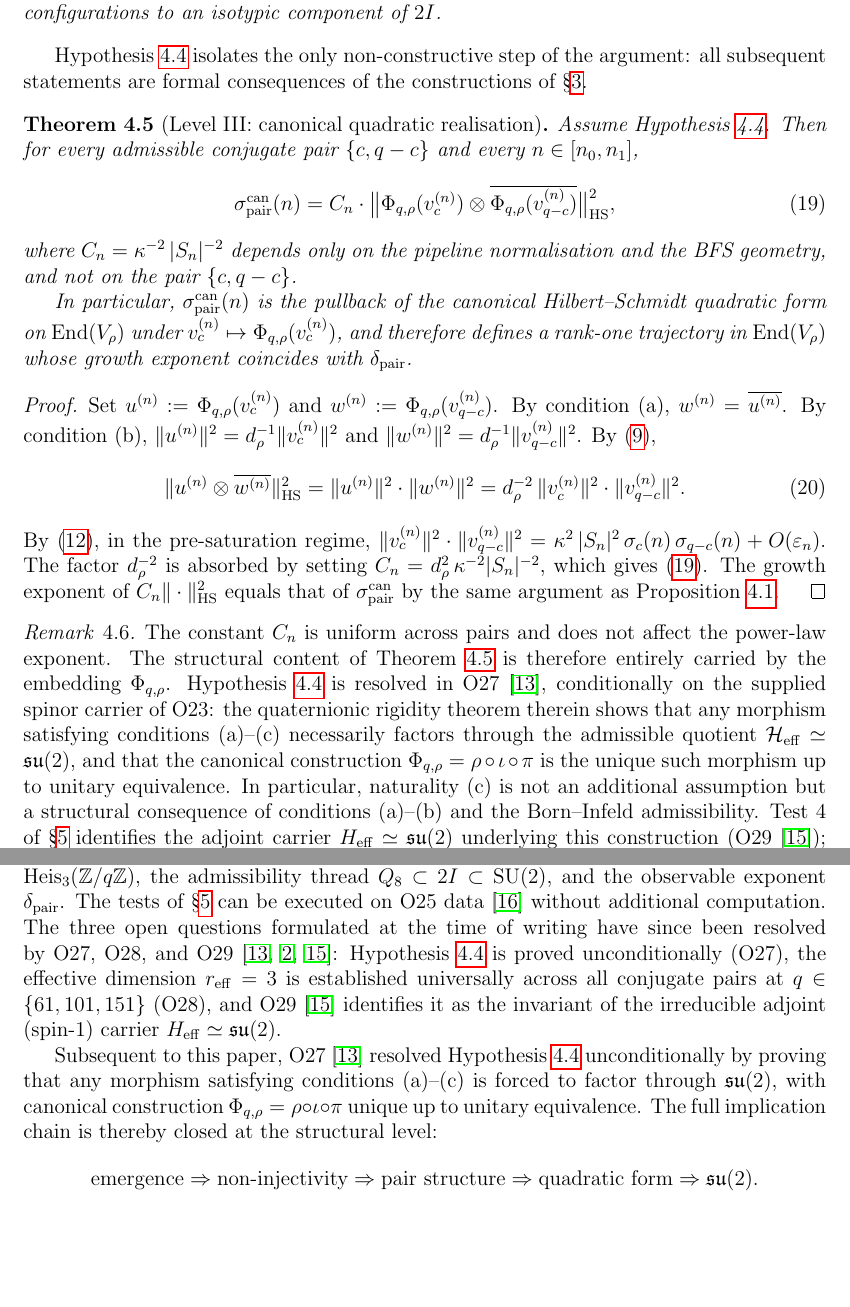
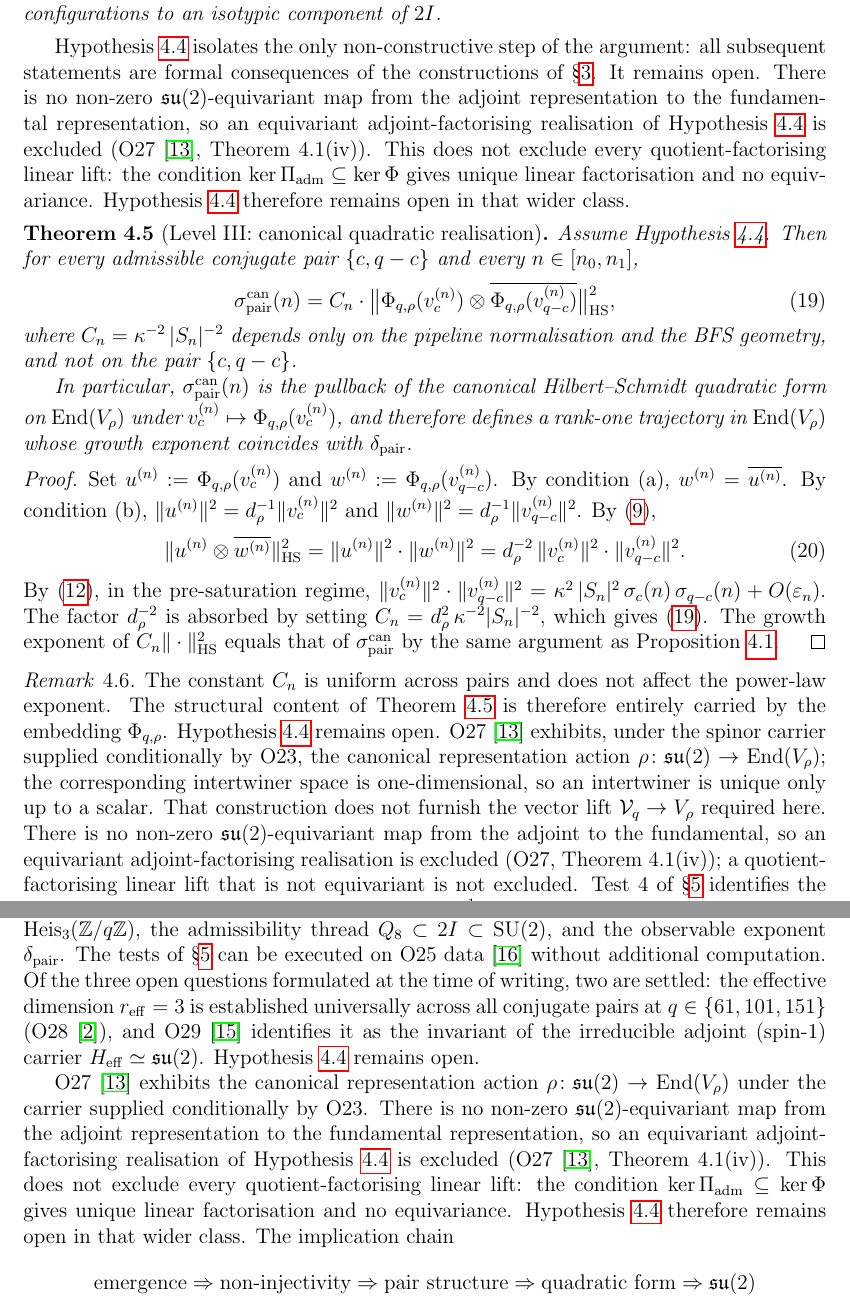
Before and after one commit to Cosmochrony/spectral-026, a LaTeX paper (tex/SpectralO26.tex): two parts of pages 8 and 12 of 14, joined at a grey line, cut so that both start at the same text, the shorter picture padded with empty space. Compiled offline with pdfLaTeX.

Commit message:
Freeze the unreleased half of the O27/O30 corrective cascade
The cascade source half shipped on 28 August: O27 2.0 (Open Vector Lift), O25 1.5 and the Gauge
Structure Note 2.0, after O31 withdrawal notice on 23 August. This half never left the disk, so the
public corpus states the retraction in its sources and the superseded claim in its consumers.

Committed to a working branch, not published. It carries two FAIL reviews and needs a fresh review of
the exact artefact, in dependency order, before any deposit.

```diff
--- a/tex/SpectralO26.tex
+++ b/tex/SpectralO26.tex
@@ -29,7 +29,7 @@ via Binary-Icosahedral Representation\\[0.5em]
 \author{J\'er\^ome Beau\\
 \small Independent Researcher}
 
-\date{April 2026\\[2pt]\small Version 1.5}
+\date{2026\\[2pt]\small Version 2.0}
 
 \begin{document}
 
@@ -473,6 +473,15 @@ $\delta_{\mathrm{pair}}$ stability holds.
     Hypothesis~\ref{hyp:embedding} isolates the only non-constructive step of the
     argument: all subsequent statements are formal consequences of the constructions
     of §\ref{sec:dictionary}.
+    It remains open.
+    There is no non-zero $\mathfrak{su}(2)$-equivariant map from the adjoint
+    representation to the fundamental representation, so an equivariant adjoint-factorising
+    realisation of Hypothesis~\ref{hyp:embedding} is excluded (O27~\cite{Beau2026a31},
+    Theorem~4.1(iv)).
+    This does not exclude every quotient-factorising linear lift: the condition
+    $\ker \Pi_{\mathrm{adm}} \subseteq \ker \Phi$ gives unique linear factorisation and no
+    equivariance.
+    Hypothesis~\ref{hyp:embedding} therefore remains open in that wider class.
 
     \begin{theorem}[Level~III: canonical quadratic realisation]
       \label{thm:level3}
@@ -523,17 +532,17 @@ $\delta_{\mathrm{pair}}$ stability holds.
       exponent.
       The structural content of Theorem~\ref{thm:level3} is therefore entirely
       carried by the embedding $\Phi_{q,\rho}$.
-      Hypothesis~\ref{hyp:embedding} is resolved in O27~\cite{Beau2026a31},
-      conditionally on the supplied spinor carrier of O23:
-      the quaternionic rigidity theorem therein shows that
-      any morphism satisfying conditions~(a)--(c) necessarily factors through the
-      admissible quotient $\mathcal{H}_{\mathrm{eff}} \simeq \mathfrak{su}(2)$,
-      and that the canonical construction $\Phi_{q,\rho} = \rho \circ \iota \circ \pi$
-      is the unique such morphism up to unitary equivalence.
-      In particular, naturality~(c) is not an additional assumption but a structural
-      consequence of conditions~(a)--(b) and the Born--Infeld admissibility.
+      Hypothesis~\ref{hyp:embedding} remains open.
+      O27~\cite{Beau2026a31} exhibits, under the spinor carrier supplied conditionally by O23, the
+      canonical representation action $\rho \colon \mathfrak{su}(2) \to \mathrm{End}(V_\rho)$; the
+      corresponding intertwiner space is one-dimensional, so an intertwiner is unique only up to a
+      scalar.
+      That construction does not furnish the vector lift $\mathcal{V}_q \to V_\rho$ required here.
+      There is no non-zero $\mathfrak{su}(2)$-equivariant map from the adjoint to the fundamental,
+      so an equivariant adjoint-factorising realisation is excluded (O27, Theorem~4.1(iv)); a
+      quotient-factorising linear lift that is not equivariant is not excluded.
       Test~4 of §\ref{sec:tests} identifies the adjoint carrier $H_{\mathrm{eff}} \simeq \mathfrak{su}(2)$
-      underlying this construction (O29~\cite{Beau2026a33}); the spin-$\tfrac{1}{2}$ sector itself is selected
+      (O29~\cite{Beau2026a33}); the spin-$\tfrac{1}{2}$ sector itself is selected
       by minimality, not by Test~4.
     \end{remark}
 
@@ -808,20 +818,26 @@ $\delta_{\mathrm{pair}}$ stability holds.
     $\delta_{\mathrm{pair}}$.
     The tests of §\ref{sec:tests} can be executed on O25 data~\cite{Beau2026a29} without additional
     computation.
-    The three open questions formulated at the time of writing have since been resolved
-    by O27, O28, and O29~\cite{Beau2026a31,Beau2026a32,Beau2026a33}:
-    Hypothesis~\ref{hyp:embedding} is proved unconditionally (O27),
+    Of the three open questions formulated at the time of writing, two are settled:
     the effective dimension $r_{\mathrm{eff}} = 3$ is established universally
-    across all conjugate pairs at $q \in \{61, 101, 151\}$ (O28),
+    across all conjugate pairs at $q \in \{61, 101, 151\}$ (O28~\cite{Beau2026a32}),
     and O29~\cite{Beau2026a33} identifies it as the invariant of the irreducible adjoint (spin-$1$) carrier
     $H_{\mathrm{eff}} \simeq \mathfrak{su}(2)$.
+    Hypothesis~\ref{hyp:embedding} remains open.
 
-    Subsequent to this paper, O27~\cite{Beau2026a31} resolved Hypothesis~\ref{hyp:embedding}
-    unconditionally by proving that any morphism satisfying conditions~(a)--(c) is forced
-    to factor through $\mathfrak{su}(2)$, with canonical construction
-    $\Phi_{q,\rho} = \rho \circ \iota \circ \pi$ unique up to unitary equivalence.
-    The full implication chain is thereby closed at the structural level:
+    O27~\cite{Beau2026a31} exhibits the canonical representation action
+    $\rho \colon \mathfrak{su}(2) \to \mathrm{End}(V_\rho)$ under the carrier supplied
+    conditionally by O23.
+    There is no non-zero $\mathfrak{su}(2)$-equivariant map from the adjoint
+    representation to the fundamental representation, so an equivariant adjoint-factorising
+    realisation of Hypothesis~\ref{hyp:embedding} is excluded (O27~\cite{Beau2026a31},
+    Theorem~4.1(iv)).
+    This does not exclude every quotient-factorising linear lift: the condition
+    $\ker \Pi_{\mathrm{adm}} \subseteq \ker \Phi$ gives unique linear factorisation and no
+    equivariance.
+    Hypothesis~\ref{hyp:embedding} therefore remains open in that wider class.
+    The implication chain
     \[
       \text{emergence} \Rightarrow \text{non-injectivity} \Rightarrow
-      \text{pair structure} \Rightarrow \text{quadratic form} \Rightarrow \mathfrak{su}(2).
+      \text{pair structure} \Rightarrow \text{quadratic form} \Rightarrow \mathfrak{su}(2)
     \]
```
Also changed, not shown: tex/SpectralO26.tex (16 more changed lines).
